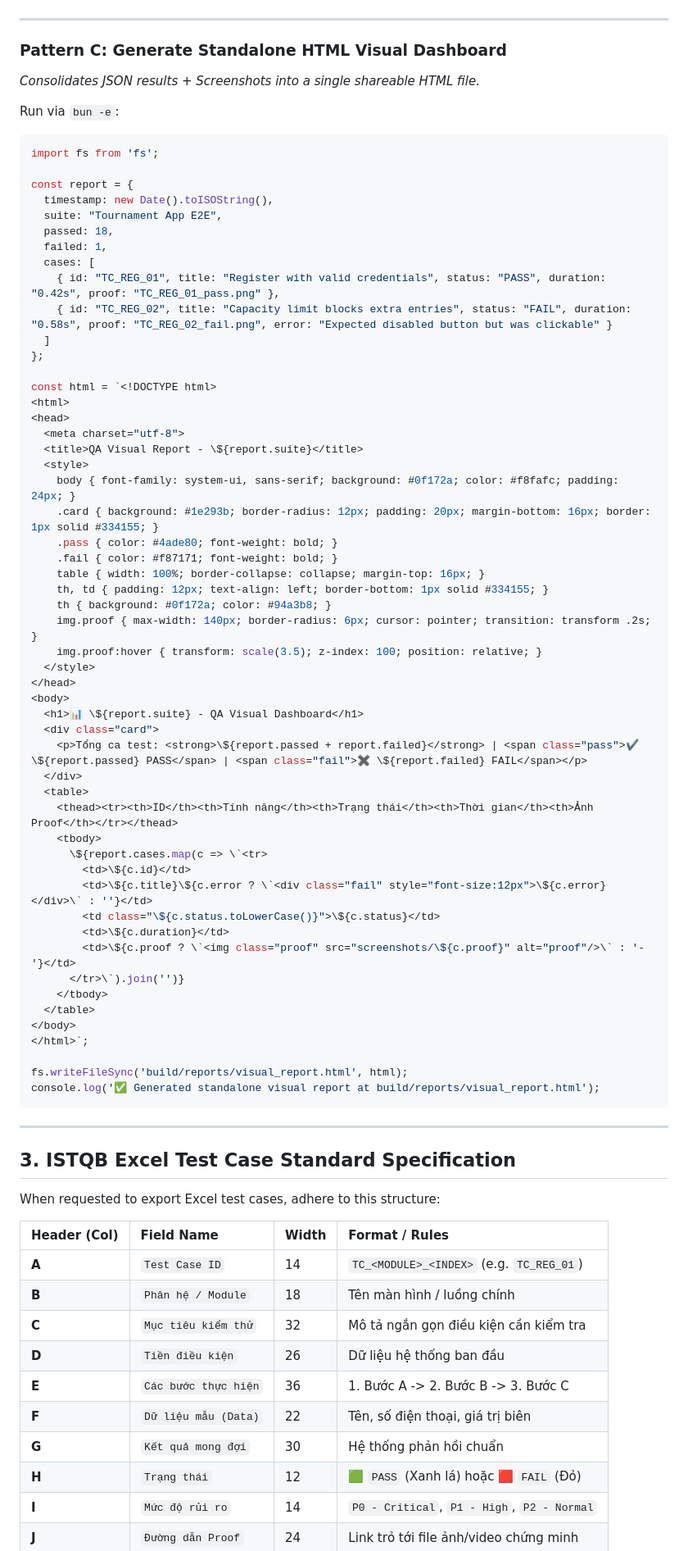
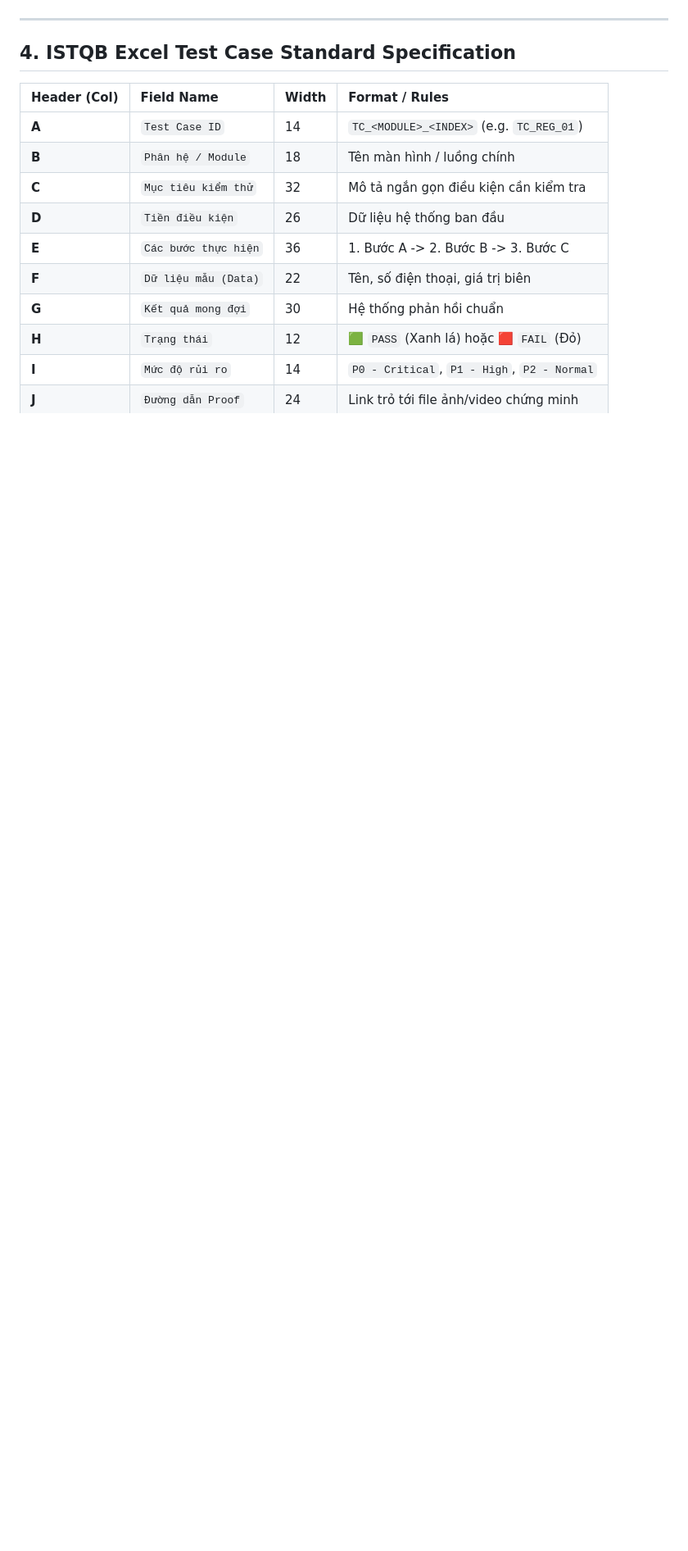
Before and after one commit to babydanh/agent-orchestrator, a Markdown page: skills/visual-qa-reporting/SKILL.md, the part around one of its changes. Shown at 82% size. GitHub-like rendering; blank space fills up the shorter version.

````diff
--- a/skills/visual-qa-reporting/SKILL.md
+++ b/skills/visual-qa-reporting/SKILL.md
@@ -80,70 +103,7 @@ bun x playwright test --reporter=html
 
 ---
 
-### Pattern C: Generate Standalone HTML Visual Dashboard
-*Consolidates JSON results + Screenshots into a single shareable HTML file.*
-
-Run via `bun -e`:
-```javascript
-import fs from 'fs';
-
-const report = {
-  timestamp: new Date().toISOString(),
-  suite: "Tournament App E2E",
-  passed: 18,
-  failed: 1,
-  cases: [
-    { id: "TC_REG_01", title: "Register with valid credentials", status: "PASS", duration: "0.42s", proof: "TC_REG_01_pass.png" },
-    { id: "TC_REG_02", title: "Capacity limit blocks extra entries", status: "FAIL", duration: "0.58s", proof: "TC_REG_02_fail.png", error: "Expected disabled button but was clickable" }
-  ]
-};
-
-const html = `<!DOCTYPE html>
-<html>
-<head>
-  <meta charset="utf-8">
-  <title>QA Visual Report - \${report.suite}</title>
-  <style>
-    body { font-family: system-ui, sans-serif; background: #0f172a; color: #f8fafc; padding: 24px; }
-    .card { background: #1e293b; border-radius: 12px; padding: 20px; margin-bottom: 16px; border: 1px solid #334155; }
-    .pass { color: #4ade80; font-weight: bold; }
-    .fail { color: #f87171; font-weight: bold; }
-    table { width: 100%; border-collapse: collapse; margin-top: 16px; }
-    th, td { padding: 12px; text-align: left; border-bottom: 1px solid #334155; }
-    th { background: #0f172a; color: #94a3b8; }
-    img.proof { max-width: 140px; border-radius: 6px; cursor: pointer; transition: transform .2s; }
-    img.proof:hover { transform: scale(3.5); z-index: 100; position: relative; }
-  </style>
-</head>
-<body>
-  <h1>📊 \${report.suite} - QA Visual Dashboard</h1>
-  <div class="card">
-    <p>Tổng ca test: <strong>\${report.passed + report.failed}</strong> | <span class="pass">✔ \${report.passed} PASS</span> | <span class="fail">✖ \${report.failed} FAIL</span></p>
-  </div>
-  <table>
-    <thead><tr><th>ID</th><th>Tính năng</th><th>Trạng thái</th><th>Thời gian</th><th>Ảnh Proof</th></tr></thead>
-    <tbody>
-      \${report.cases.map(c => \`<tr>
-        <td>\${c.id}</td>
-        <td>\${c.title}\${c.error ? \`<div class="fail" style="font-size:12px">\${c.error}</div>\` : ''}</td>
-        <td class="\${c.status.toLowerCase()}">\${c.status}</td>
-        <td>\${c.duration}</td>
-        <td>\${c.proof ? \`<img class="proof" src="screenshots/\${c.proof}" alt="proof"/>\` : '-'}</td>
-      </tr>\`).join('')}
-    </tbody>
-  </table>
-</body>
-</html>`;
-
-fs.writeFileSync('build/reports/visual_report.html', html);
-console.log('✅ Generated standalone visual report at build/reports/visual_report.html');
-```
-
----
-
-## 3. ISTQB Excel Test Case Standard Specification
-
-When requested to export Excel test cases, adhere to this structure:
+## 4. ISTQB Excel Test Case Standard Specification
 
 | Header (Col) | Field Name | Width | Format / Rules |
 | :--- | :--- | :--- | :--- |
````
Also changed, not shown: other parts of skills/visual-qa-reporting/SKILL.md (+38 -16 lines).
